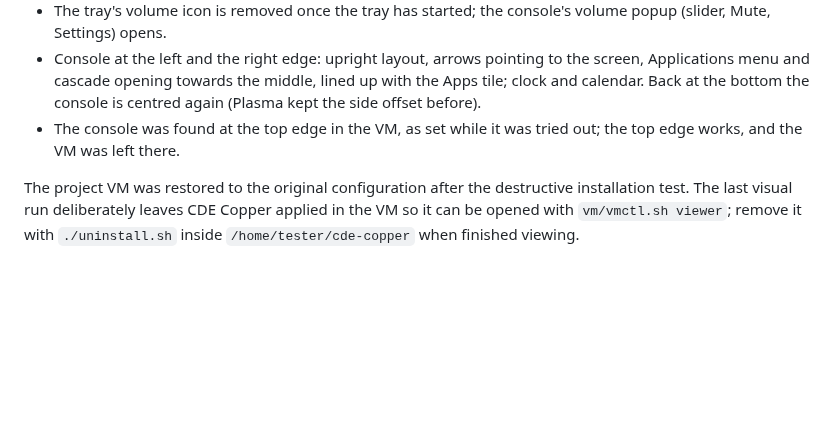
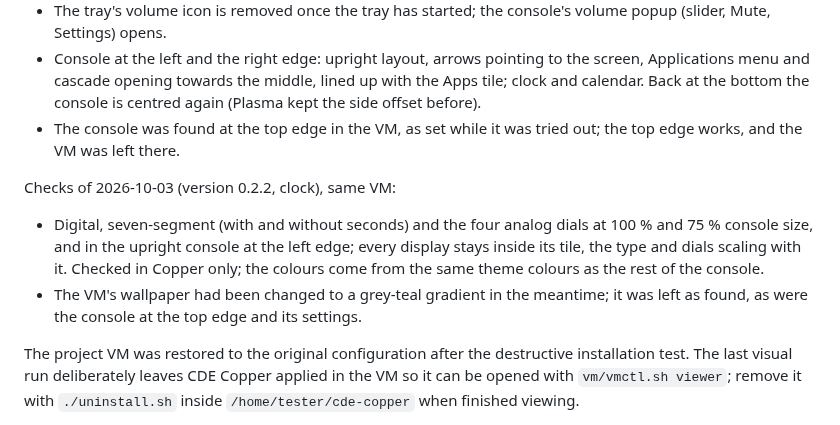
Before and after one commit to huppiflupp/plasma-theme-lab, a Markdown page: CDE/TESTING.md, the part around the change. Rendered like a GitHub page; blank space fills up the shorter version.

```diff
--- a/CDE/TESTING.md
+++ b/CDE/TESTING.md
@@ -117,6 +117,16 @@ Checks of 2026-10-03 afternoon (version 0.2.1, after feedback), same VM:
 - The console was found at the top edge in the VM, as set while it was tried
   out; the top edge works, and the VM was left there.
 
+Checks of 2026-10-03 (version 0.2.2, clock), same VM:
+
+- Digital, seven-segment (with and without seconds) and the four analog dials
+  at 100 % and 75 % console size, and in the upright console at the left edge;
+  every display stays inside its tile, the type and dials scaling with it.
+  Checked in Copper only; the colours come from the same theme colours as the
+  rest of the console.
+- The VM's wallpaper had been changed to a grey-teal gradient in the meantime;
+  it was left as found, as were the console at the top edge and its settings.
+
 The project VM was restored to the original configuration after the destructive
 installation test. The last visual run deliberately leaves CDE Copper applied
 in the VM so it can be opened with `vm/vmctl.sh viewer`; remove it with
```
Also changed, not shown: CDE/README.md (+12 -1 lines), CDE/screenshots/clock-faces-200.png (added), 17 other files.
